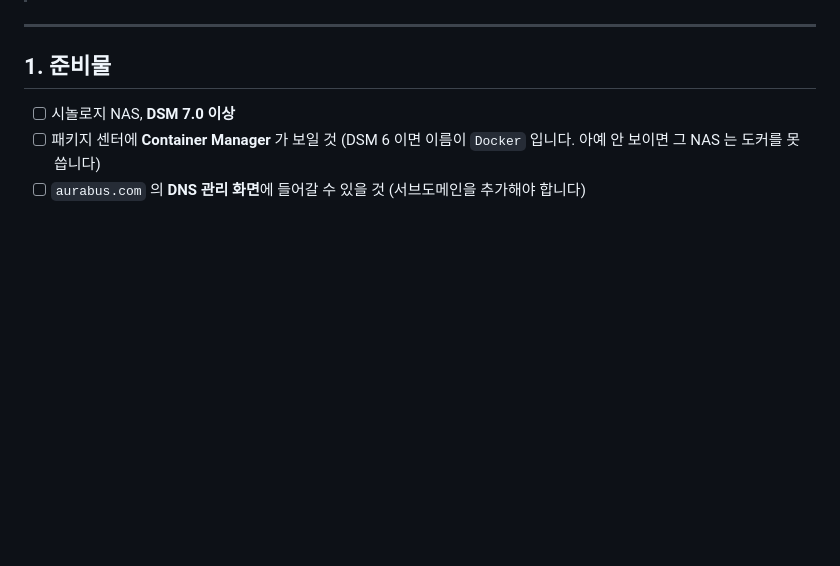
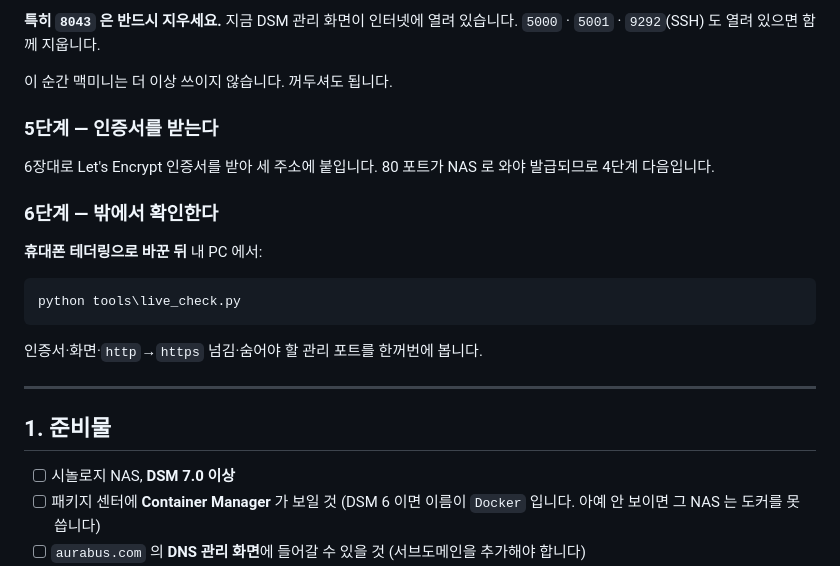
Before and after one commit to aurabus/FirstOut_by_Lee, a Markdown page: deploy/README.md, the part around one of its changes. Drawn GitHub-style; blank space fills up the shorter version.

````diff
--- a/deploy/README.md
+++ b/deploy/README.md
@@ -60,3 +143,23 @@
+**특히 `8043` 은 반드시 지우세요.** 지금 DSM 관리 화면이 인터넷에 열려 있습니다.
+`5000` · `5001` · `9292`(SSH) 도 열려 있으면 함께 지웁니다.
+
+이 순간 맥미니는 더 이상 쓰이지 않습니다. 꺼두셔도 됩니다.
+
+### 5단계 — 인증서를 받는다
+
+6장대로 Let's Encrypt 인증서를 받아 세 주소에 붙입니다. 80 포트가 NAS 로 와야
+발급되므로 4단계 다음입니다.
+
+### 6단계 — 밖에서 확인한다
+
+**휴대폰 테더링으로 바꾼 뒤** 내 PC 에서:
+
+```powershell
+python tools\live_check.py
+```
+
+인증서·화면·`http`→`https` 넘김·숨어야 할 관리 포트를 한꺼번에 봅니다.
+
 
 ---
 
````
Also changed, not shown: other parts of deploy/README.md (+83 -0 lines).
